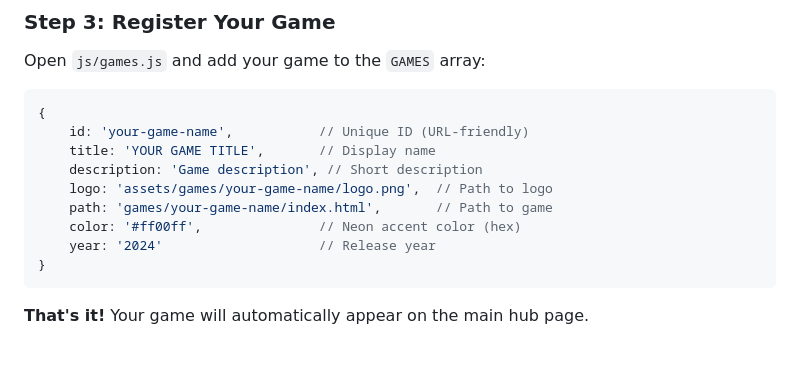
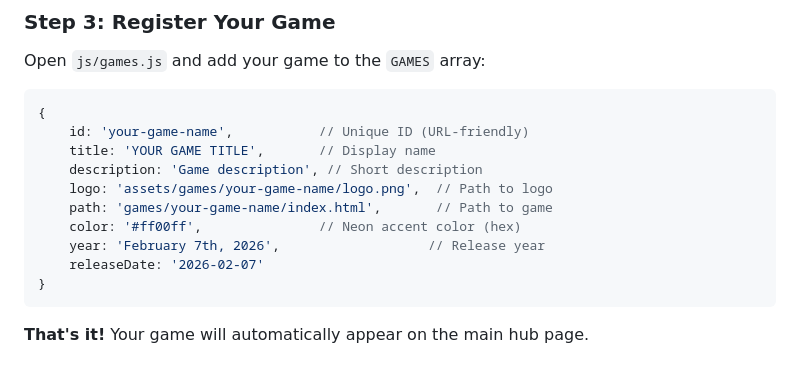
Before and after one commit to Nedraw0fficial/The-Arcade, a Markdown page: README.md, the part around the change. GitHub-like rendering.

Commit message:
Change game release year and add release date
Updated the release year and added a release date for the game.

````diff
--- a/README.md
+++ b/README.md
@@ -58,7 +58,8 @@ Open `js/games.js` and add your game to the `GAMES` array:
     logo: 'assets/games/your-game-name/logo.png',  // Path to logo
     path: 'games/your-game-name/index.html',       // Path to game
     color: '#ff00ff',               // Neon accent color (hex)
-    year: '2024'                    // Release year
+    year: 'February 7th, 2026',                   // Release year
+    releaseDate: '2026-02-07'
 }
 ```
 
````
